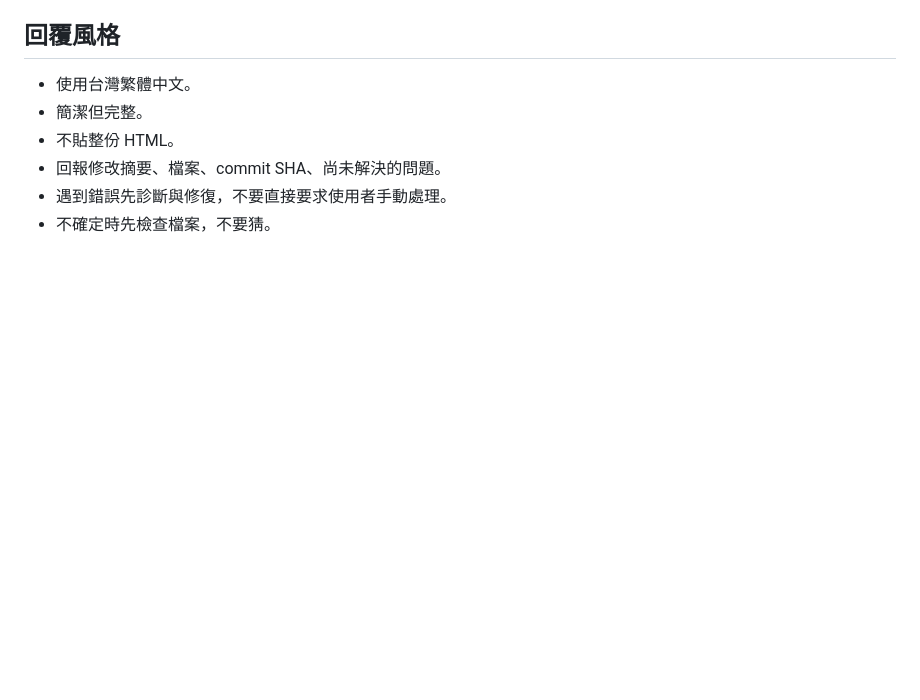
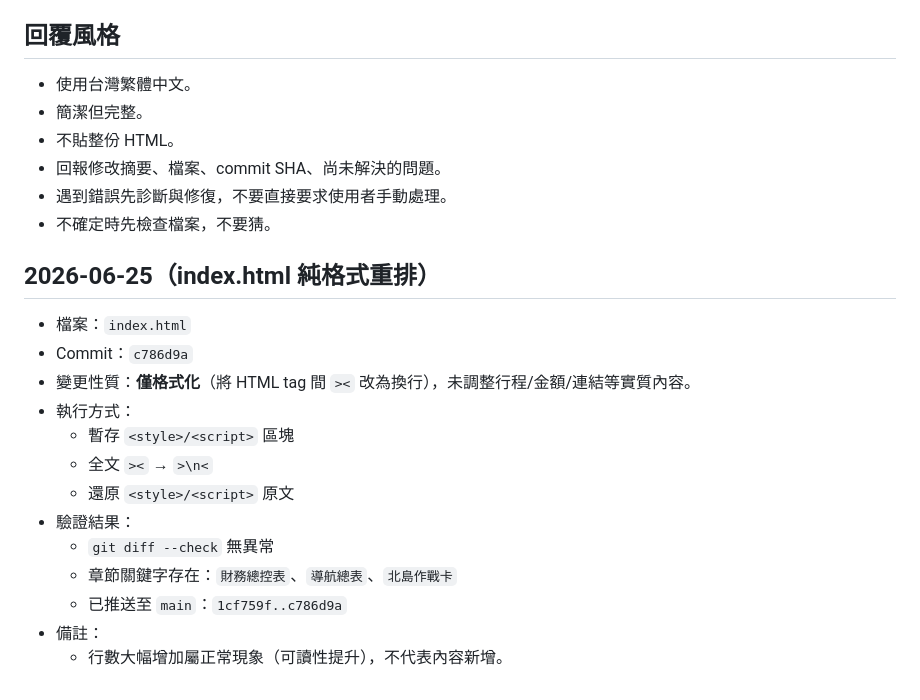
Before and after one commit to g26910033/nz-handbook, a Markdown page: AGENTS.md, the part around the change. Drawn GitHub-style; blank space fills up the shorter version.

Commit message:
docs: update AGENTS.md with 2026-06-25 index.html reformat summary

```diff
--- a/AGENTS.md
+++ b/AGENTS.md
@@ -214,3 +214,19 @@
 - 回報修改摘要、檔案、commit SHA、尚未解決的問題。
 - 遇到錯誤先診斷與修復，不要直接要求使用者手動處理。
 - 不確定時先檢查檔案，不要猜。
+
+## 2026-06-25（index.html 純格式重排）
+
+- 檔案：`index.html`
+- Commit：`c786d9a`
+- 變更性質：**僅格式化**（將 HTML tag 間 `><` 改為換行），未調整行程/金額/連結等實質內容。
+- 執行方式：
+  - 暫存 `<style>/<script>` 區塊
+  - 全文 `><` → `>\n<`
+  - 還原 `<style>/<script>` 原文
+- 驗證結果：
+  - `git diff --check` 無異常
+  - 章節關鍵字存在：`財務總控表`、`導航總表`、`北島作戰卡`
+  - 已推送至 `main`：`1cf759f..c786d9a`
+- 備註：
+  - 行數大幅增加屬正常現象（可讀性提升），不代表內容新增。
```
